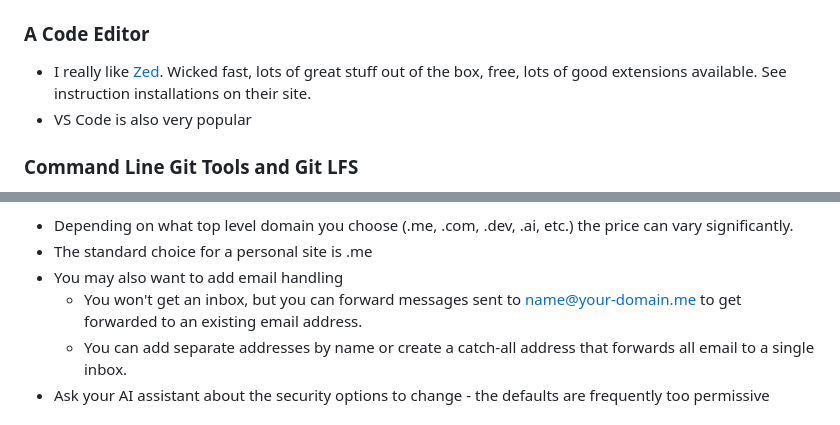
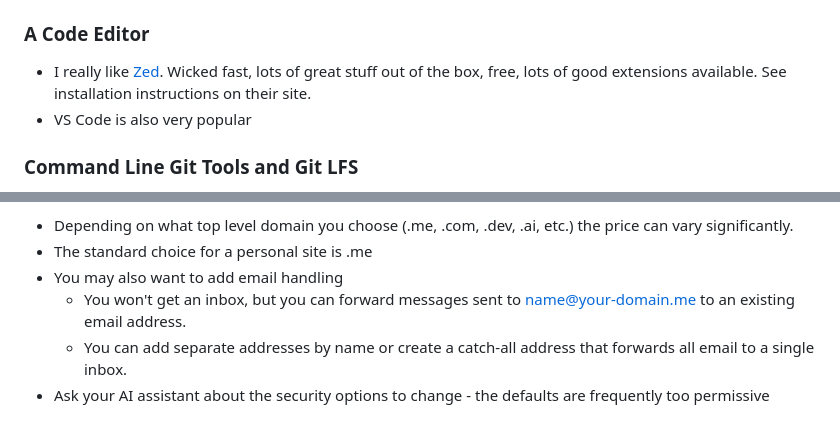
Before and after one commit to benn-herrera/personal-site-for-cost-of-domain, a Markdown page: ZERO_TO_LAUNCH.md, 2 parts joined by grey strips. Rendered like a GitHub page.

Commit message:
awkward language fixes

````diff
--- a/ZERO_TO_LAUNCH.md
+++ b/ZERO_TO_LAUNCH.md
@@ -21,7 +21,7 @@ The tools listed below are all that are required, but it is highly recommended t
 * Install it globally with ```npm install -g wrangler```
 
 ### A Code Editor
-* I really like [Zed](https://zed.dev). Wicked fast, lots of great stuff out of the box, free, lots of good extensions available. See instruction installations on their site.
+* I really like [Zed](https://zed.dev). Wicked fast, lots of great stuff out of the box, free, lots of good extensions available. See installation instructions on their site.
 * VS Code is also very popular
 
 ### Command Line Git Tools and Git LFS
@@ -112,7 +112,7 @@ IMPORTANT: Do not buy a domain from Wix, Squarespace or any of the one-stop-shop
   * Depending on what top level domain you choose (.me, .com, .dev, .ai, etc.) the price can vary significantly.
   * The standard choice for a personal site is .me
   * You may also want to add email handling
-    * You won't get an inbox, but you can forward messages sent to name@your-domain.me to get forwarded to an existing email address.
+    * You won't get an inbox, but you can forward messages sent to name@your-domain.me to an existing email address.
     * You can add separate addresses by name or create a catch-all address that forwards all email to a single inbox.
   * Ask your AI assistant about the security options to change - the defaults are frequently too permissive
 
````
